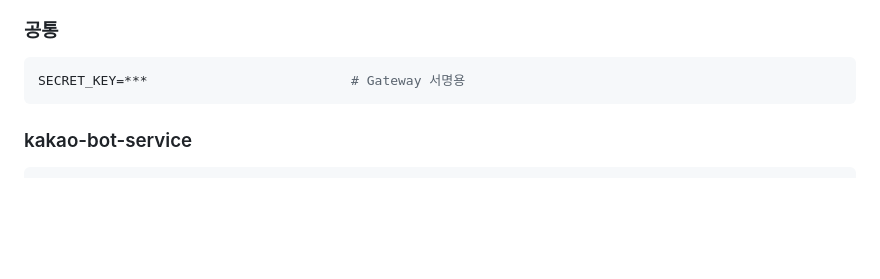
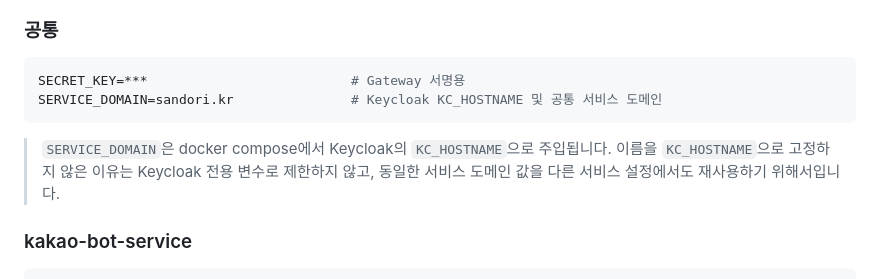
Before and after one commit to teamSANDOL/tuk_sandol_team, a Markdown page: AGENTS.md, the part around the change. GitHub-like rendering; blank space fills up the shorter version.

Commit message:
docs: SERVICE_DOMAIN 운영 규칙을 문서화
Ultraworked with [Sisyphus](https://github.com/code-yeongyu/oh-my-openagent)

Co-authored-by: Sisyphus <clio-agent@sisyphuslabs.ai>

````diff
--- a/AGENTS.md
+++ b/AGENTS.md
@@ -239,7 +239,10 @@ alembic/            # DB 마이그레이션
 ### 공통
 ```env
 SECRET_KEY=***                          # Gateway 서명용
+SERVICE_DOMAIN=sandori.kr               # Keycloak KC_HOSTNAME 및 공통 서비스 도메인
 ```
+
+> `SERVICE_DOMAIN`은 docker compose에서 Keycloak의 `KC_HOSTNAME`으로 주입됩니다. 이름을 `KC_HOSTNAME`으로 고정하지 않은 이유는 Keycloak 전용 변수로 제한하지 않고, 동일한 서비스 도메인 값을 다른 서비스 설정에서도 재사용하기 위해서입니다.
 
 ### kakao-bot-service
 ```env
````
